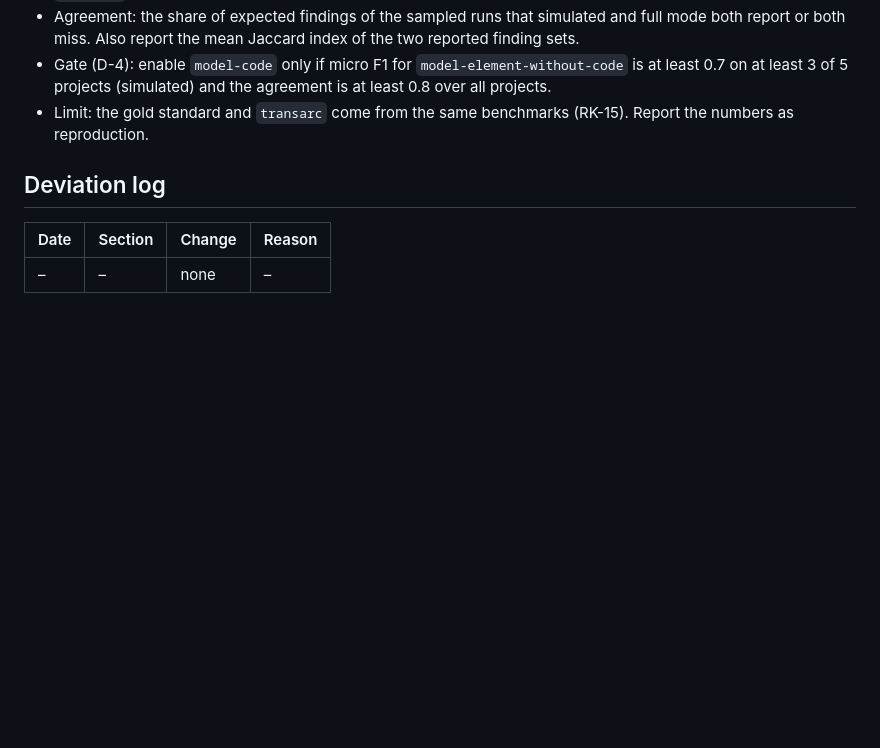
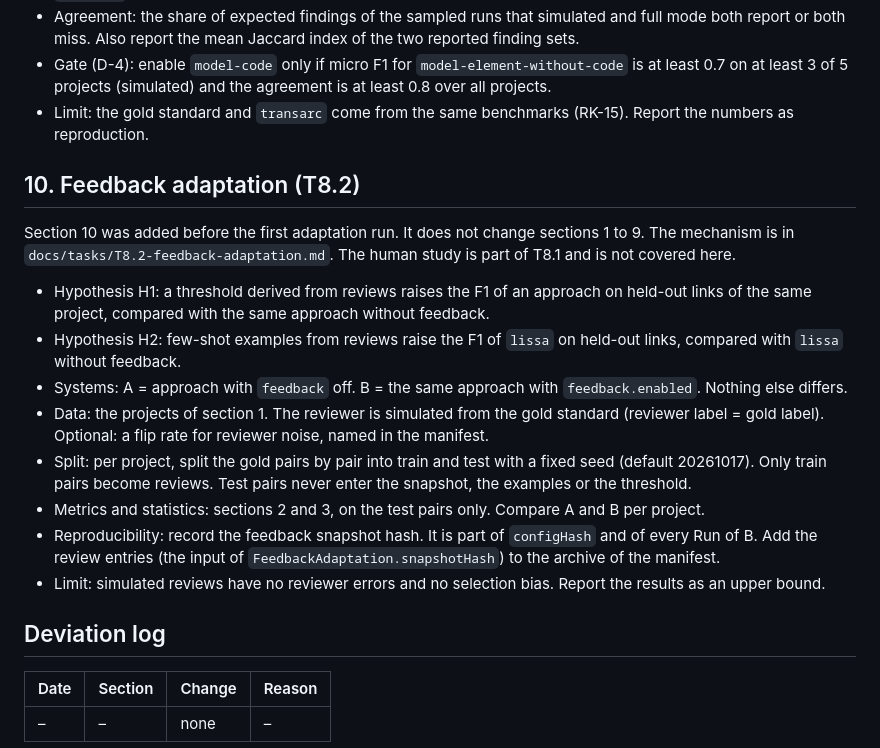
Before and after one commit to ardoco/sandman, a Markdown page: experiments/PROTOCOL.md, the part around the change. Drawn GitHub-style; blank space fills up the shorter version.

```diff
--- a/experiments/PROTOCOL.md
+++ b/experiments/PROTOCOL.md
@@ -87,6 +87,19 @@ Section 9 was added before the first removal run. It does not change sections 1
 - Gate (D-4): enable `model-code` only if micro F1 for `model-element-without-code` is at least 0.7 on at least 3 of 5 projects (simulated) and the agreement is at least 0.8 over all projects.
 - Limit: the gold standard and `transarc` come from the same benchmarks (RK-15). Report the numbers as reproduction.
 
+## 10. Feedback adaptation (T8.2)
+
+Section 10 was added before the first adaptation run. It does not change sections 1 to 9. The mechanism is in `docs/tasks/T8.2-feedback-adaptation.md`. The human study is part of T8.1 and is not covered here.
+
+- Hypothesis H1: a threshold derived from reviews raises the F1 of an approach on held-out links of the same project, compared with the same approach without feedback.
+- Hypothesis H2: few-shot examples from reviews raise the F1 of `lissa` on held-out links, compared with `lissa` without feedback.
+- Systems: A = approach with `feedback` off. B = the same approach with `feedback.enabled`. Nothing else differs.
+- Data: the projects of section 1. The reviewer is simulated from the gold standard (reviewer label = gold label). Optional: a flip rate for reviewer noise, named in the manifest.
+- Split: per project, split the gold pairs by pair into train and test with a fixed seed (default 20261017). Only train pairs become reviews. Test pairs never enter the snapshot, the examples or the threshold.
+- Metrics and statistics: sections 2 and 3, on the test pairs only. Compare A and B per project.
+- Reproducibility: record the feedback snapshot hash. It is part of `configHash` and of every Run of B. Add the review entries (the input of `FeedbackAdaptation.snapshotHash`) to the archive of the manifest.
+- Limit: simulated reviews have no reviewer errors and no selection bias. Report the results as an upper bound.
+
 ## Deviation log
 
 | Date | Section | Change | Reason |
```
Also changed, not shown: docs/tasks/T8.2-feedback-adaptation.md (+1 -1 lines), docs/user/trace-links-and-findings.md (+24 -0 lines).
